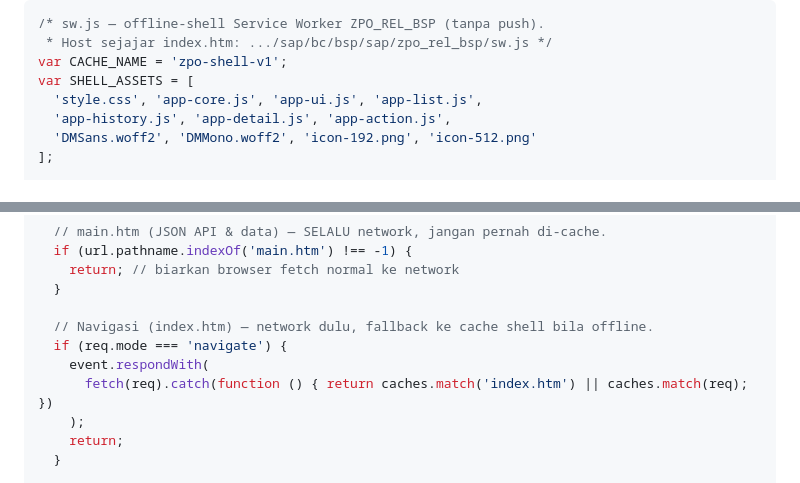
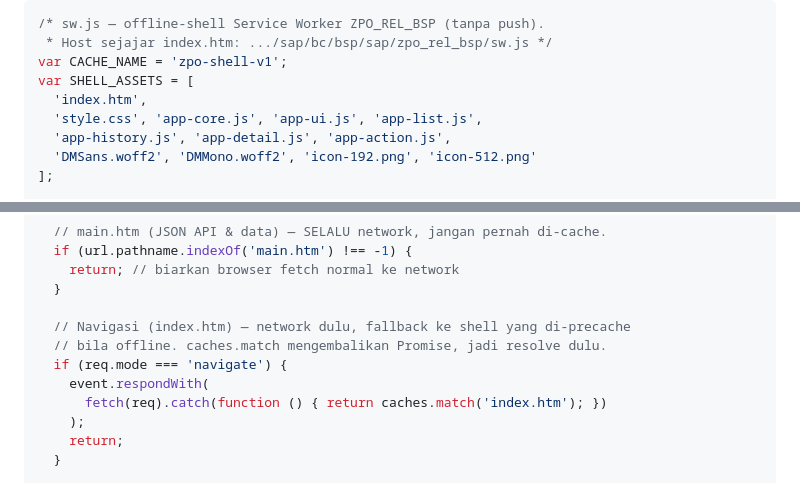
Before and after one commit to bagusbatra/breakdown-roto-sap, a Markdown page: ZPO_REL_BSP/plans/2026-07-21-ui-ux-redesign-mirror-zpr.md, 2 parts joined by grey strips. Rendered like a GitHub page.

Commit message:
docs(zpo): sinkron snippet sw.js di plan dgn fix offline fallback
Co-Authored-By: Claude Opus 4.8 <noreply@anthropic.com>

```diff
--- a/ZPO_REL_BSP/plans/2026-07-21-ui-ux-redesign-mirror-zpr.md
+++ b/ZPO_REL_BSP/plans/2026-07-21-ui-ux-redesign-mirror-zpr.md
@@ -174,6 +174,7 @@ Buat `sw.js` baru berisi HANYA offline-shell caching. Naikkan `CACHE_NAME` per v
  * Host sejajar index.htm: .../sap/bc/bsp/sap/zpo_rel_bsp/sw.js */
 var CACHE_NAME = 'zpo-shell-v1';
 var SHELL_ASSETS = [
+  'index.htm',
   'style.css', 'app-core.js', 'app-ui.js', 'app-list.js',
   'app-history.js', 'app-detail.js', 'app-action.js',
   'DMSans.woff2', 'DMMono.woff2', 'icon-192.png', 'icon-512.png'
@@ -208,10 +209,11 @@ self.addEventListener('fetch', function (event) {
     return; // biarkan browser fetch normal ke network
   }
 
-  // Navigasi (index.htm) — network dulu, fallback ke cache shell bila offline.
+  // Navigasi (index.htm) — network dulu, fallback ke shell yang di-precache
+  // bila offline. caches.match mengembalikan Promise, jadi resolve dulu.
   if (req.mode === 'navigate') {
     event.respondWith(
-      fetch(req).catch(function () { return caches.match('index.htm') || caches.match(req); })
+      fetch(req).catch(function () { return caches.match('index.htm'); })
     );
     return;
   }
```
